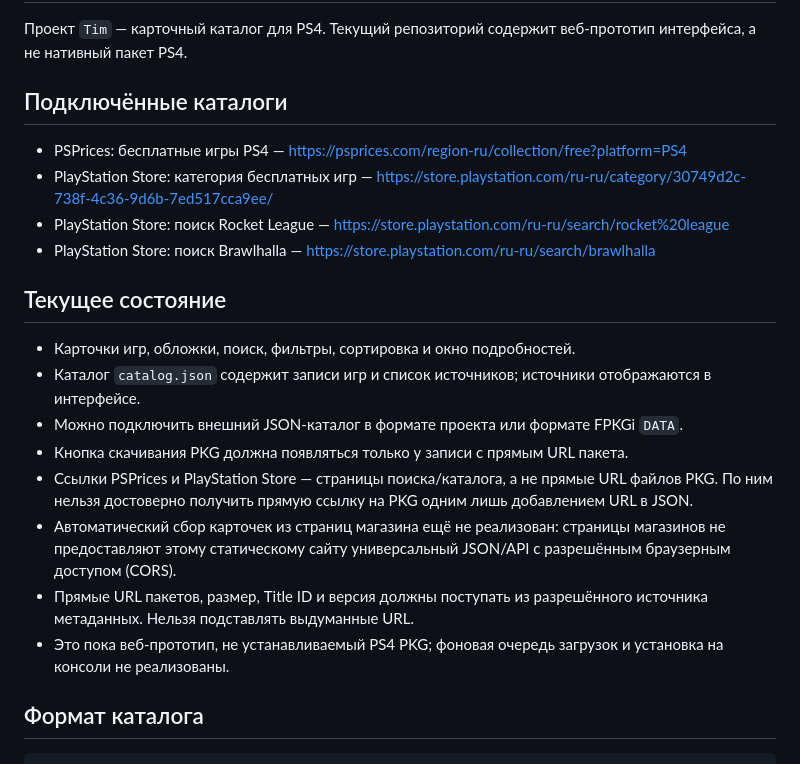
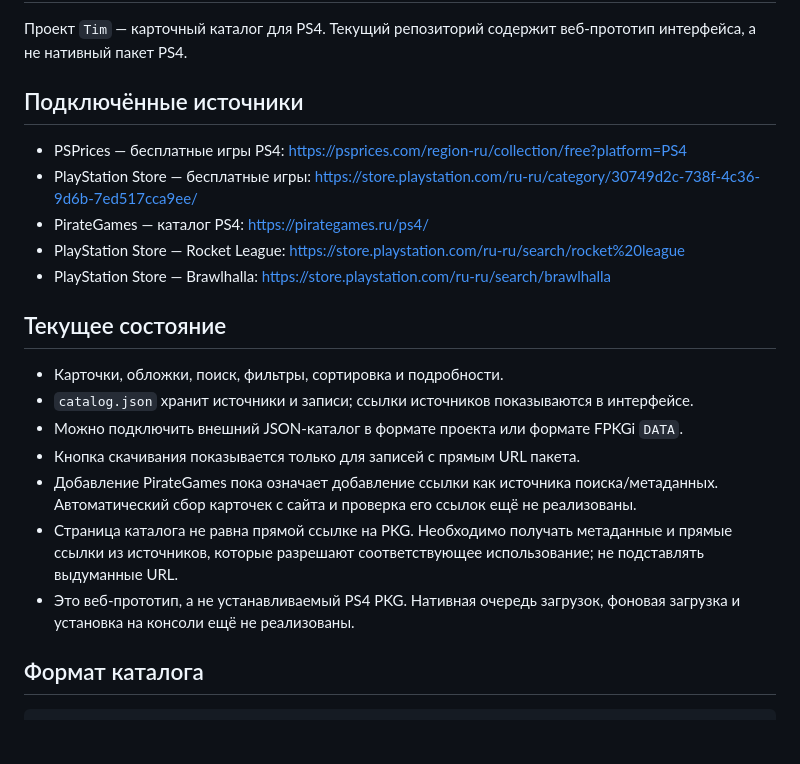
Before and after one commit to sultanxan222222-sudo/Tim, a Markdown page: README.md, the part around the change. Drawn GitHub-style; blank space fills up the shorter version.

Commit message:
Document PirateGames PS4 catalog source

```diff
--- a/README.md
+++ b/README.md
@@ -2,23 +2,23 @@
 
 Проект `Tim` — карточный каталог для PS4. Текущий репозиторий содержит веб-прототип интерфейса, а не нативный пакет PS4.
 
-## Подключённые каталоги
+## Подключённые источники
 
-- PSPrices: бесплатные игры PS4 — https://psprices.com/region-ru/collection/free?platform=PS4
-- PlayStation Store: категория бесплатных игр — https://store.playstation.com/ru-ru/category/30749d2c-738f-4c36-9d6b-7ed517cca9ee/
-- PlayStation Store: поиск Rocket League — https://store.playstation.com/ru-ru/search/rocket%20league
-- PlayStation Store: поиск Brawlhalla — https://store.playstation.com/ru-ru/search/brawlhalla
+- PSPrices — бесплатные игры PS4: https://psprices.com/region-ru/collection/free?platform=PS4
+- PlayStation Store — бесплатные игры: https://store.playstation.com/ru-ru/category/30749d2c-738f-4c36-9d6b-7ed517cca9ee/
+- PirateGames — каталог PS4: https://pirategames.ru/ps4/
+- PlayStation Store — Rocket League: https://store.playstation.com/ru-ru/search/rocket%20league
+- PlayStation Store — Brawlhalla: https://store.playstation.com/ru-ru/search/brawlhalla
 
 ## Текущее состояние
 
-- Карточки игр, обложки, поиск, фильтры, сортировка и окно подробностей.
-- Каталог `catalog.json` содержит записи игр и список источников; источники отображаются в интерфейсе.
+- Карточки, обложки, поиск, фильтры, сортировка и подробности.
+- `catalog.json` хранит источники и записи; ссылки источников показываются в интерфейсе.
 - Можно подключить внешний JSON-каталог в формате проекта или формате FPKGi `DATA`.
-- Кнопка скачивания PKG должна появляться только у записи с прямым URL пакета.
-- Ссылки PSPrices и PlayStation Store — страницы поиска/каталога, а не прямые URL файлов PKG. По ним нельзя достоверно получить прямую ссылку на PKG одним лишь добавлением URL в JSON.
-- Автоматический сбор карточек из страниц магазина ещё не реализован: страницы магазинов не предоставляют этому статическому сайту универсальный JSON/API с разрешённым браузерным доступом (CORS).
-- Прямые URL пакетов, размер, Title ID и версия должны поступать из разрешённого источника метаданных. Нельзя подставлять выдуманные URL.
-- Это пока веб-прототип, не устанавливаемый PS4 PKG; фоновая очередь загрузок и установка на консоли не реализованы.
+- Кнопка скачивания показывается только для записей с прямым URL пакета.
+- Добавление PirateGames пока означает добавление ссылки как источника поиска/метаданных. Автоматический сбор карточек с сайта и проверка его ссылок ещё не реализованы.
+- Страница каталога не равна прямой ссылке на PKG. Необходимо получать метаданные и прямые ссылки из источников, которые разрешают соответствующее использование; не подставлять выдуманные URL.
+- Это веб-прототип, а не устанавливаемый PS4 PKG. Нативная очередь загрузок, фоновая загрузка и установка на консоли ещё не реализованы.
 
 ## Формат каталога
 
```
